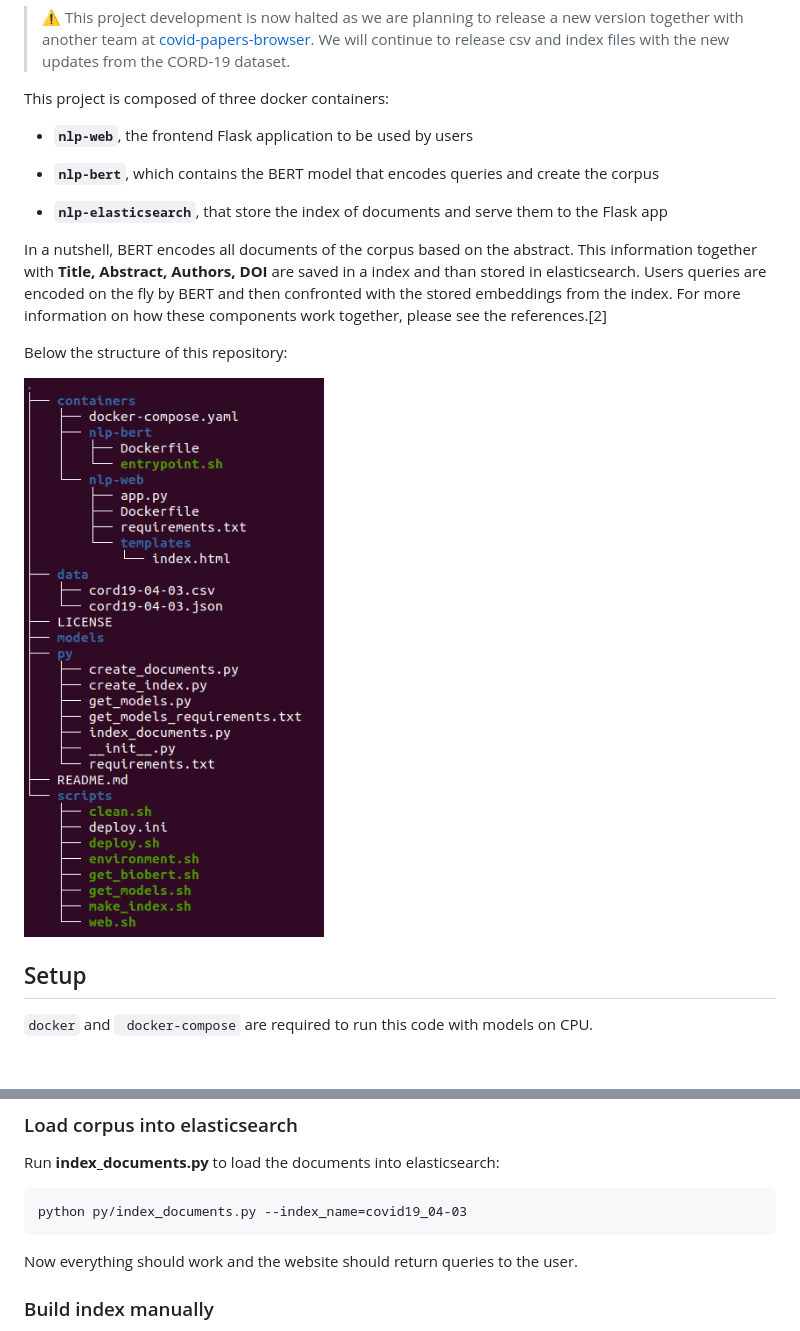
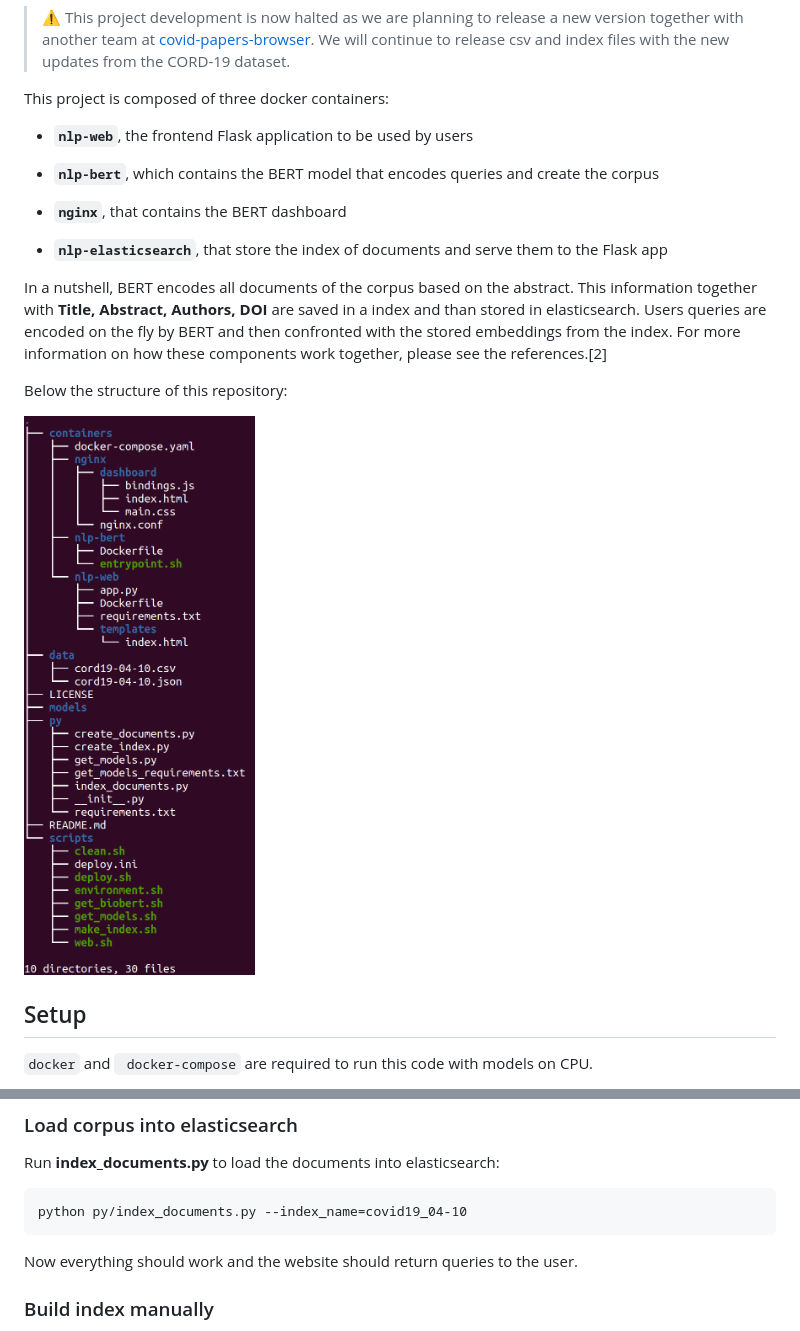
Before and after one commit to t0m-R/covid19-search-engine, a Markdown page: README.md, 2 parts joined by grey strips. Rendered like a GitHub page; pictures changed too: img/structure.png; blank space fills up the shorter version.

Commit message:
updated README, removed old data files

````diff
--- a/README.md
+++ b/README.md
@@ -13,6 +13,9 @@ This project is composed of three docker containers:
 - **`nlp-web`**, the frontend Flask application to be used by users
 
 - **`nlp-bert`**,  which contains the BERT model that  encodes queries and create the corpus
+
+- **`nginx`**, that contains the BERT dashboard
+
 - **`nlp-elasticsearch`**, that store the index of documents and serve them to the Flask app
 
 In a nutshell,  BERT encodes all documents of the corpus based on the abstract. This information together with **Title, Abstract, Authors, DOI** are saved in a index  and than stored in elasticsearch.
@@ -118,7 +121,7 @@ Download the precompiled index file for the example above under [releases](https
 ### Load corpus into elasticsearch
 Run **index_documents.py** to load the documents into elasticsearch:
 ```
-python py/index_documents.py --index_name=covid19_04-03
+python py/index_documents.py --index_name=covid19_04-10
 ```
 Now everything should work and the website should return queries to the user.
 
````
Also changed, not shown: 1 other file.
